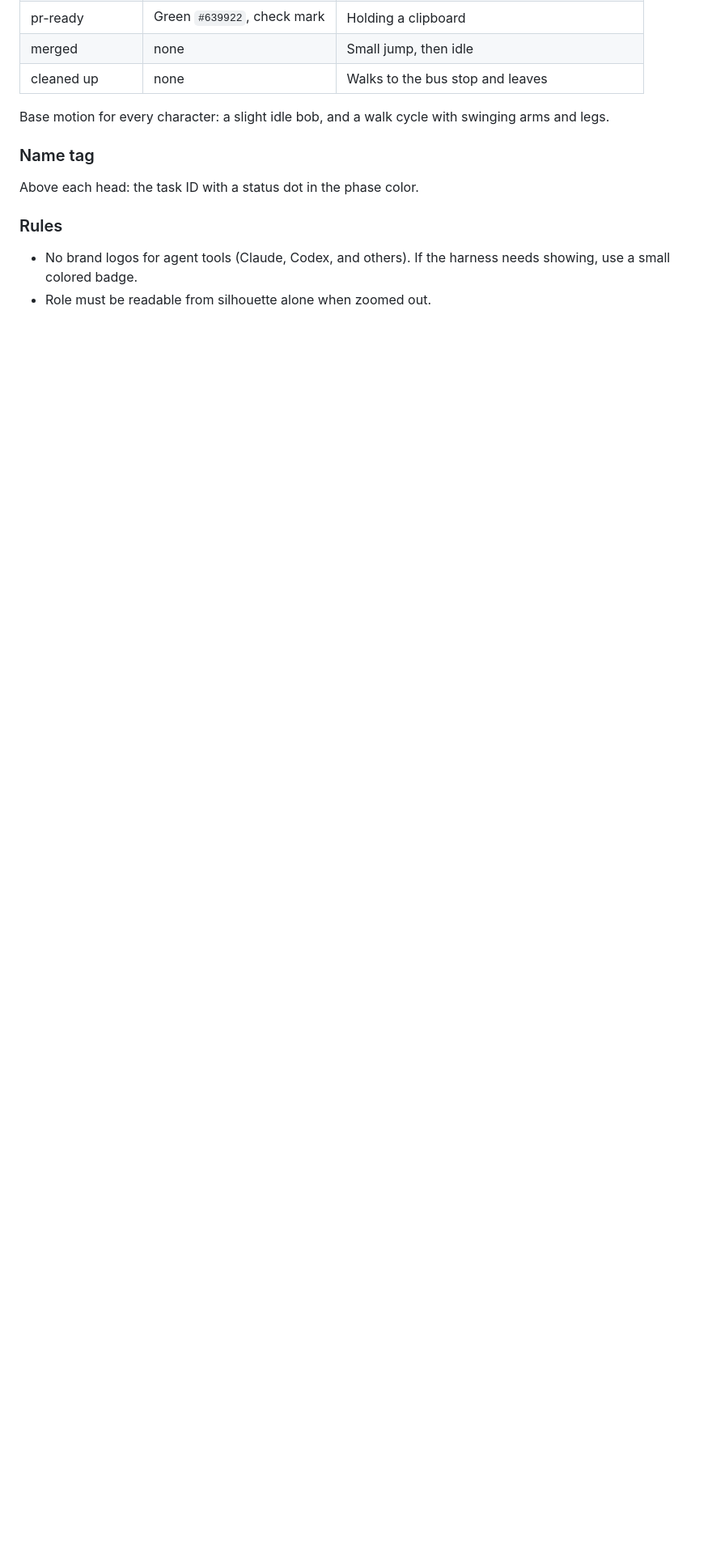
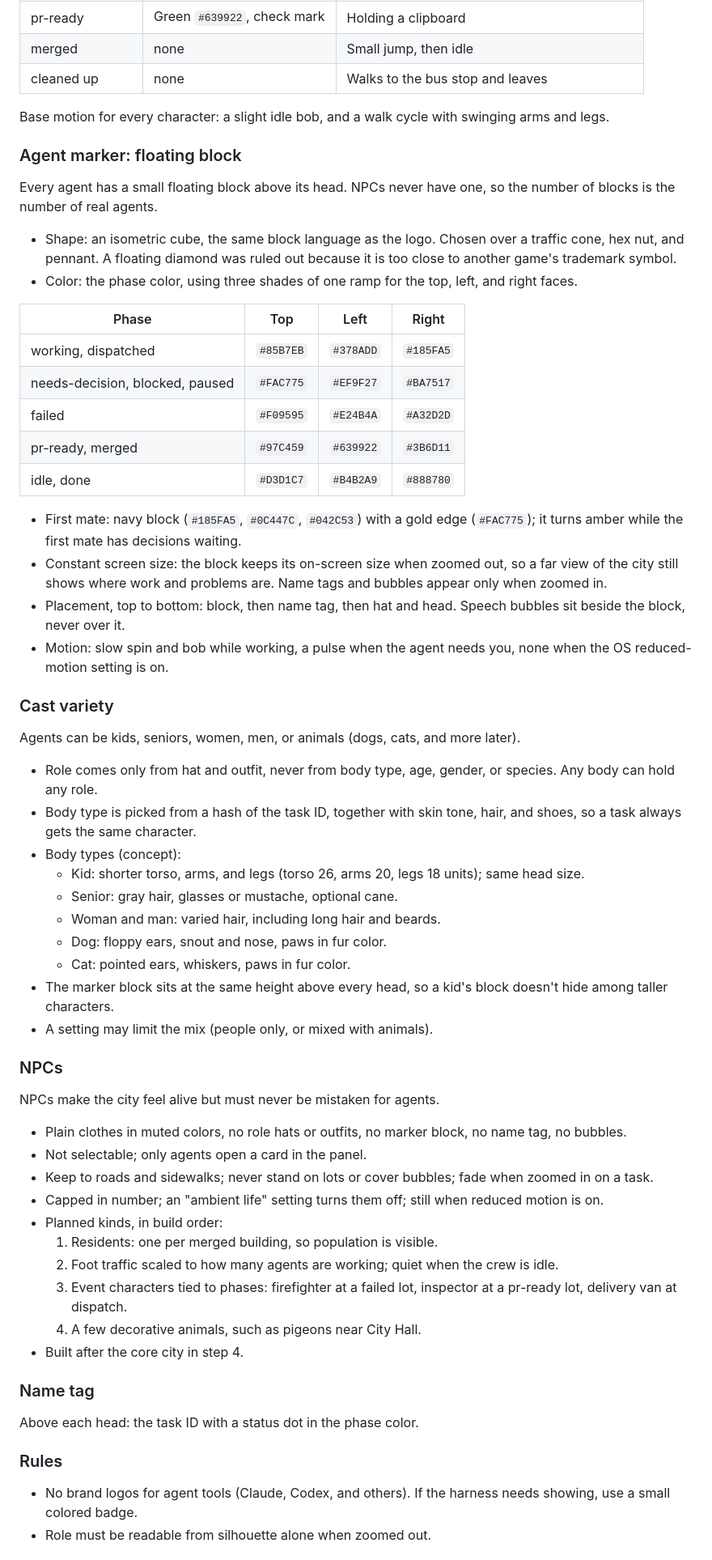
Before and after one commit to phuhien92/crew-city, a Markdown page: docs/visual-style.md, the part around the change. Shown at 81% size. GitHub-like rendering; blank space fills up the shorter version.

Commit message:
Visual style: agent marker block, cast variety, NPC rules
Co-Authored-By: Claude Opus 5.5 <noreply@anthropic.com>
Claude-Session: https://claude.ai/code/session_01BgGoTrjzxuwpqjmz8kyJ1e

```diff
--- a/docs/visual-style.md
+++ b/docs/visual-style.md
@@ -61,6 +61,56 @@ Bubbles float above the head and always face the camera (drei `Billboard`). Bubb
 
 Base motion for every character: a slight idle bob, and a walk cycle with swinging arms and legs.
 
+### Agent marker: floating block
+
+Every agent has a small floating block above its head. NPCs never have one, so the number of blocks is the number of real agents.
+
+- Shape: an isometric cube, the same block language as the logo. Chosen over a traffic cone, hex nut, and pennant. A floating diamond was ruled out because it is too close to another game's trademark symbol.
+- Color: the phase color, using three shades of one ramp for the top, left, and right faces.
+
+| Phase | Top | Left | Right |
+| --- | --- | --- | --- |
+| working, dispatched | `#85B7EB` | `#378ADD` | `#185FA5` |
+| needs-decision, blocked, paused | `#FAC775` | `#EF9F27` | `#BA7517` |
+| failed | `#F09595` | `#E24B4A` | `#A32D2D` |
+| pr-ready, merged | `#97C459` | `#639922` | `#3B6D11` |
+| idle, done | `#D3D1C7` | `#B4B2A9` | `#888780` |
+
+- First mate: navy block (`#185FA5`, `#0C447C`, `#042C53`) with a gold edge (`#FAC775`); it turns amber while the first mate has decisions waiting.
+- Constant screen size: the block keeps its on-screen size when zoomed out, so a far view of the city still shows where work and problems are. Name tags and bubbles appear only when zoomed in.
+- Placement, top to bottom: block, then name tag, then hat and head. Speech bubbles sit beside the block, never over it.
+- Motion: slow spin and bob while working, a pulse when the agent needs you, none when the OS reduced-motion setting is on.
+
+### Cast variety
+
+Agents can be kids, seniors, women, men, or animals (dogs, cats, and more later).
+
+- Role comes only from hat and outfit, never from body type, age, gender, or species. Any body can hold any role.
+- Body type is picked from a hash of the task ID, together with skin tone, hair, and shoes, so a task always gets the same character.
+- Body types (concept):
+  - Kid: shorter torso, arms, and legs (torso 26, arms 20, legs 18 units); same head size.
+  - Senior: gray hair, glasses or mustache, optional cane.
+  - Woman and man: varied hair, including long hair and beards.
+  - Dog: floppy ears, snout and nose, paws in fur color.
+  - Cat: pointed ears, whiskers, paws in fur color.
+- The marker block sits at the same height above every head, so a kid's block doesn't hide among taller characters.
+- A setting may limit the mix (people only, or mixed with animals).
+
+### NPCs
+
+NPCs make the city feel alive but must never be mistaken for agents.
+
+- Plain clothes in muted colors, no role hats or outfits, no marker block, no name tag, no bubbles.
+- Not selectable; only agents open a card in the panel.
+- Keep to roads and sidewalks; never stand on lots or cover bubbles; fade when zoomed in on a task.
+- Capped in number; an "ambient life" setting turns them off; still when reduced motion is on.
+- Planned kinds, in build order:
+  1. Residents: one per merged building, so population is visible.
+  2. Foot traffic scaled to how many agents are working; quiet when the crew is idle.
+  3. Event characters tied to phases: firefighter at a failed lot, inspector at a pr-ready lot, delivery van at dispatch.
+  4. A few decorative animals, such as pigeons near City Hall.
+- Built after the core city in step 4.
+
 ### Name tag
 
 Above each head: the task ID with a status dot in the phase color.
```
